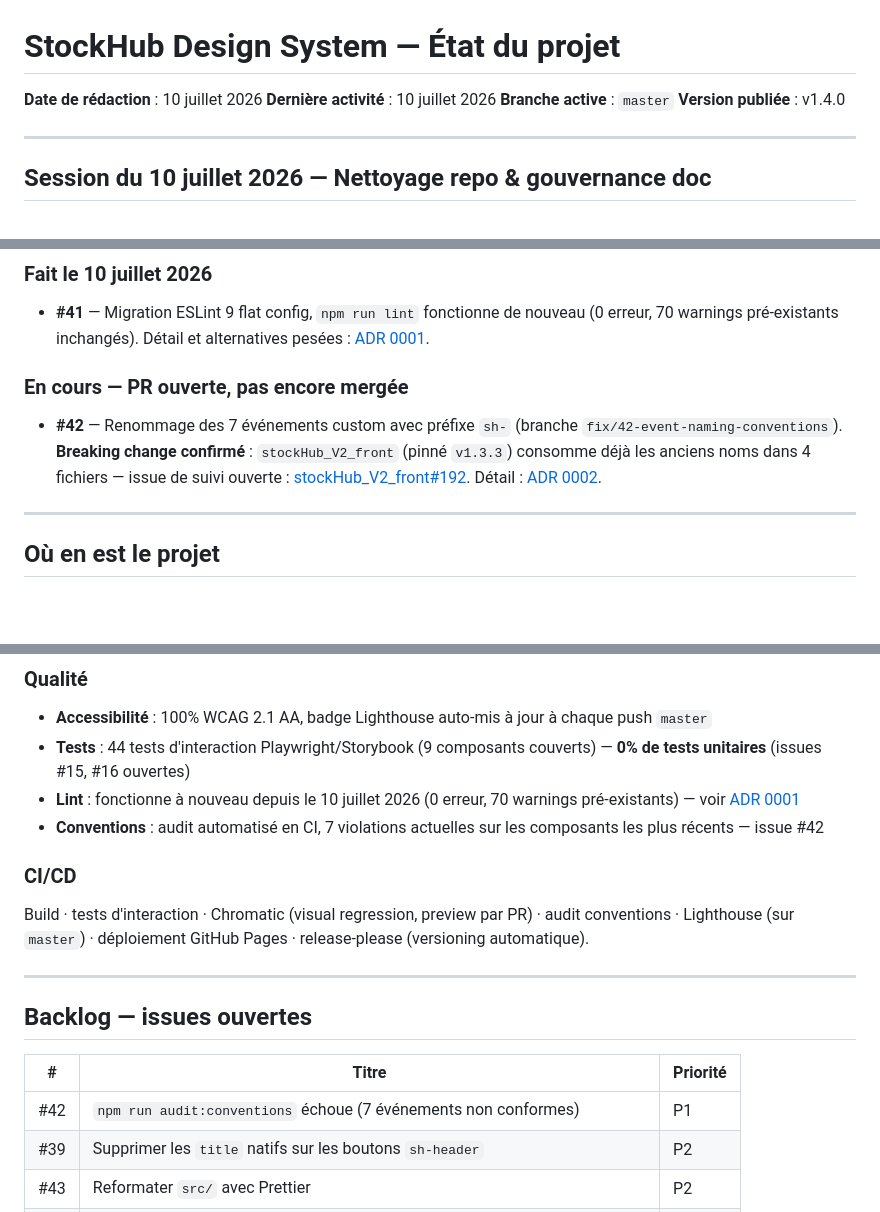
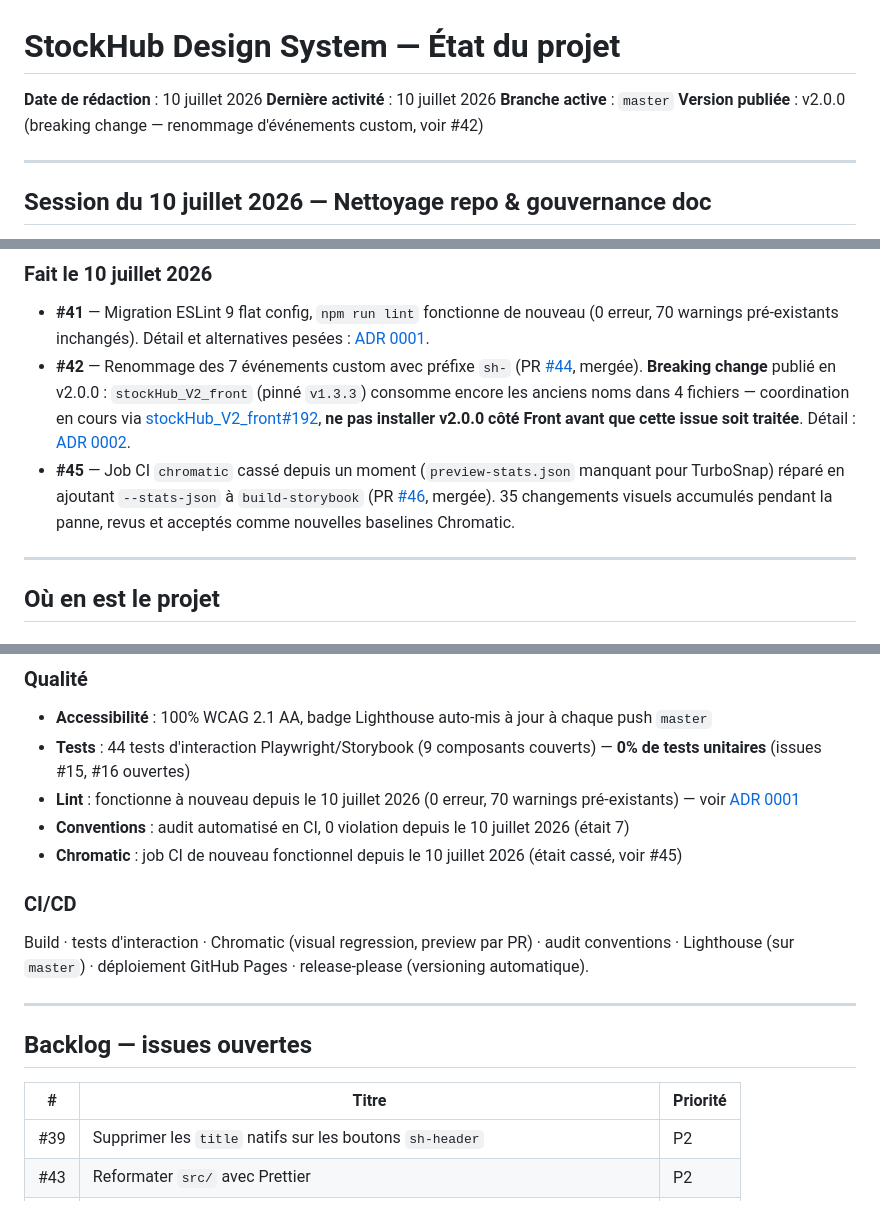
Before and after one commit to SandrineCipolla/stockhub_design_system, a Markdown page: ETAT-DU-PROJET.md, 3 parts joined by grey strips. Rendered like a GitHub page; blank space fills up the shorter version.

Commit message:
docs: cloturer #42 et #45 dans ETAT-DU-PROJET.md

```diff
--- a/ETAT-DU-PROJET.md
+++ b/ETAT-DU-PROJET.md
@@ -3,7 +3,7 @@
 **Date de rédaction** : 10 juillet 2026
 **Dernière activité** : 10 juillet 2026
 **Branche active** : `master`
-**Version publiée** : v1.4.0
+**Version publiée** : v2.0.0 (breaking change — renommage d'événements custom, voir #42)
 
 ---
 
@@ -48,10 +48,8 @@ Au passage : le label `technique` référencé par le template d'issue `.github/
 ### Fait le 10 juillet 2026
 
 - **#41** — Migration ESLint 9 flat config, `npm run lint` fonctionne de nouveau (0 erreur, 70 warnings pré-existants inchangés). Détail et alternatives pesées : [ADR 0001](documentation/adr/0001-migration-eslint-flat-config.md).
-
-### En cours — PR ouverte, pas encore mergée
-
-- **#42** — Renommage des 7 événements custom avec préfixe `sh-` (branche `fix/42-event-naming-conventions`). **Breaking change confirmé** : `stockHub_V2_front` (pinné `v1.3.3`) consomme déjà les anciens noms dans 4 fichiers — issue de suivi ouverte : [stockHub_V2_front#192](https://github.com/SandrineCipolla/stockHub_V2_front/issues/192). Détail : [ADR 0002](documentation/adr/0002-renommage-evenements-prefixe-sh.md).
+- **#42** — Renommage des 7 événements custom avec préfixe `sh-` (PR [#44](https://github.com/SandrineCipolla/stockhub_design_system/pull/44), mergée). **Breaking change** publié en v2.0.0 : `stockHub_V2_front` (pinné `v1.3.3`) consomme encore les anciens noms dans 4 fichiers — coordination en cours via [stockHub_V2_front#192](https://github.com/SandrineCipolla/stockHub_V2_front/issues/192), **ne pas installer v2.0.0 côté Front avant que cette issue soit traitée**. Détail : [ADR 0002](documentation/adr/0002-renommage-evenements-prefixe-sh.md).
+- **#45** — Job CI `chromatic` cassé depuis un moment (`preview-stats.json` manquant pour TurboSnap) réparé en ajoutant `--stats-json` à `build-storybook` (PR [#46](https://github.com/SandrineCipolla/stockhub_design_system/pull/46), mergée). 35 changements visuels accumulés pendant la panne, revus et acceptés comme nouvelles baselines Chromatic.
 
 ---
 
@@ -72,7 +70,8 @@ Au passage : le label `technique` référencé par le template d'issue `.github/
 - **Accessibilité** : 100% WCAG 2.1 AA, badge Lighthouse auto-mis à jour à chaque push `master`
 - **Tests** : 44 tests d'interaction Playwright/Storybook (9 composants couverts) — **0% de tests unitaires** (issues #15, #16 ouvertes)
 - **Lint** : fonctionne à nouveau depuis le 10 juillet 2026 (0 erreur, 70 warnings pré-existants) — voir [ADR 0001](documentation/adr/0001-migration-eslint-flat-config.md)
-- **Conventions** : audit automatisé en CI, 7 violations actuelles sur les composants les plus récents — issue #42
+- **Conventions** : audit automatisé en CI, 0 violation depuis le 10 juillet 2026 (était 7)
+- **Chromatic** : job CI de nouveau fonctionnel depuis le 10 juillet 2026 (était cassé, voir #45)
 
 ### CI/CD
 
@@ -84,7 +83,6 @@ Build · tests d'interaction · Chromatic (visual regression, preview par PR) ·
 
 | # | Titre | Priorité |
 |---|---|---|
-| #42 | `npm run audit:conventions` échoue (7 événements non conformes) | P1 |
 | #39 | Supprimer les `title` natifs sur les boutons `sh-header` | P2 |
 | #43 | Reformater `src/` avec Prettier | P2 |
 | #34 | Corriger `button-name` sur les boutons internes de `sh-button` (Shadow DOM) | — |
```
Also changed, not shown: other parts of ETAT-DU-PROJET.md (+1 -1 lines).
